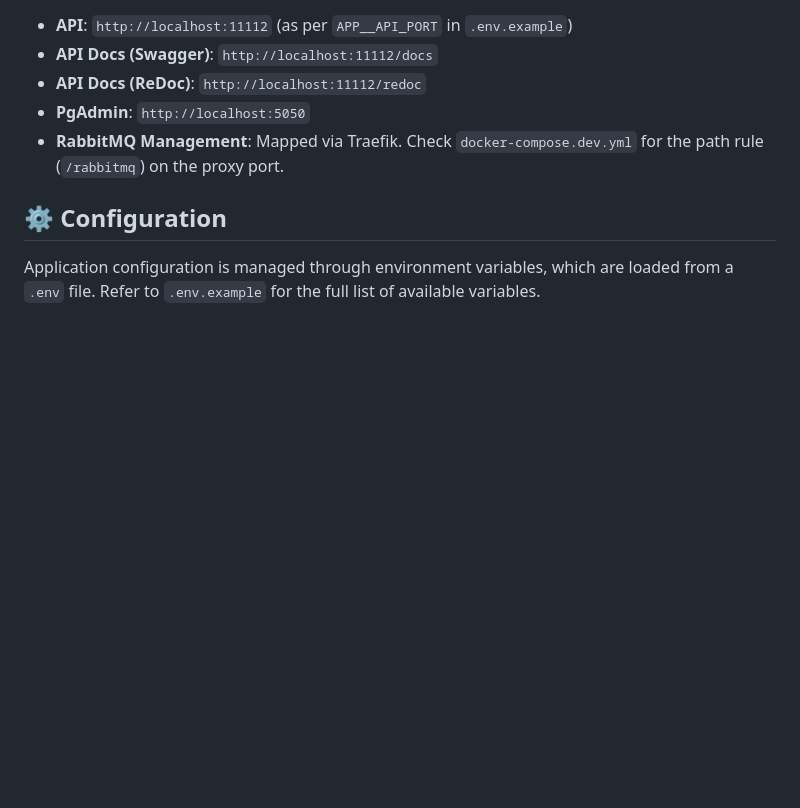
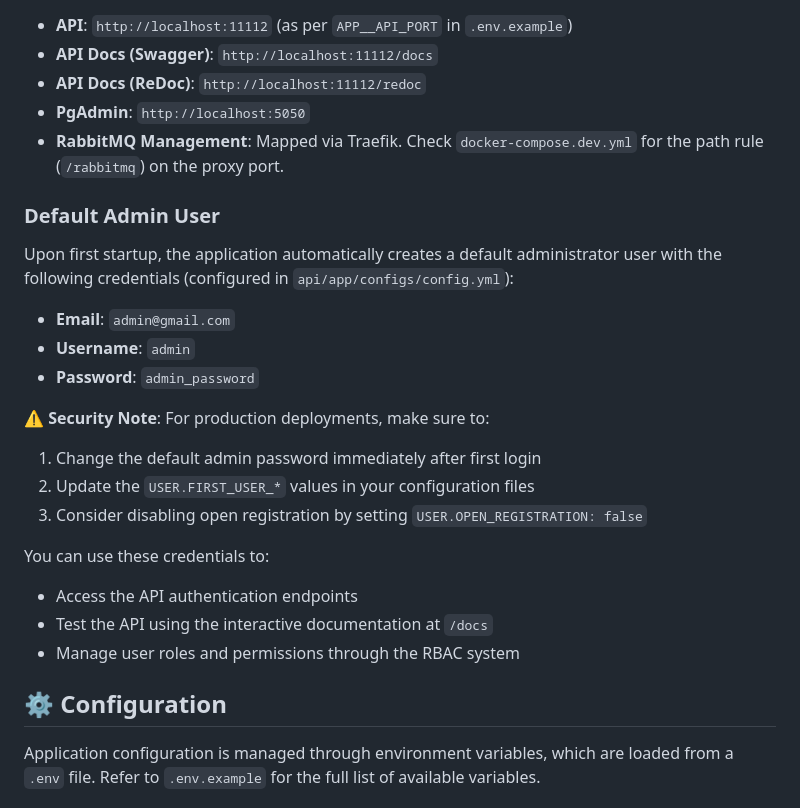
Before and after one commit to hiennguyen9874/api-base-project, a Markdown page: README.md, the part around the change. GitHub-like rendering; blank space fills up the shorter version.

Commit message:
docs: add default admin user credentials and security note

```diff
--- a/README.md
+++ b/README.md
@@ -245,6 +245,26 @@ Follow these steps to get the project running locally for development.
 - **PgAdmin**: `http://localhost:5050`
 - **RabbitMQ Management**: Mapped via Traefik. Check `docker-compose.dev.yml` for the path rule (`/rabbitmq`) on the proxy port.
 
+### Default Admin User
+
+Upon first startup, the application automatically creates a default administrator user with the following credentials (configured in `api/app/configs/config.yml`):
+
+- **Email**: `admin@gmail.com`
+- **Username**: `admin`
+- **Password**: `admin_password`
+
+**⚠️ Security Note**: For production deployments, make sure to:
+
+1. Change the default admin password immediately after first login
+2. Update the `USER.FIRST_USER_*` values in your configuration files
+3. Consider disabling open registration by setting `USER.OPEN_REGISTRATION: false`
+
+You can use these credentials to:
+
+- Access the API authentication endpoints
+- Test the API using the interactive documentation at `/docs`
+- Manage user roles and permissions through the RBAC system
+
 ## ⚙️ Configuration
 
 Application configuration is managed through environment variables, which are loaded from a `.env` file. Refer to `.env.example` for the full list of available variables.
```
